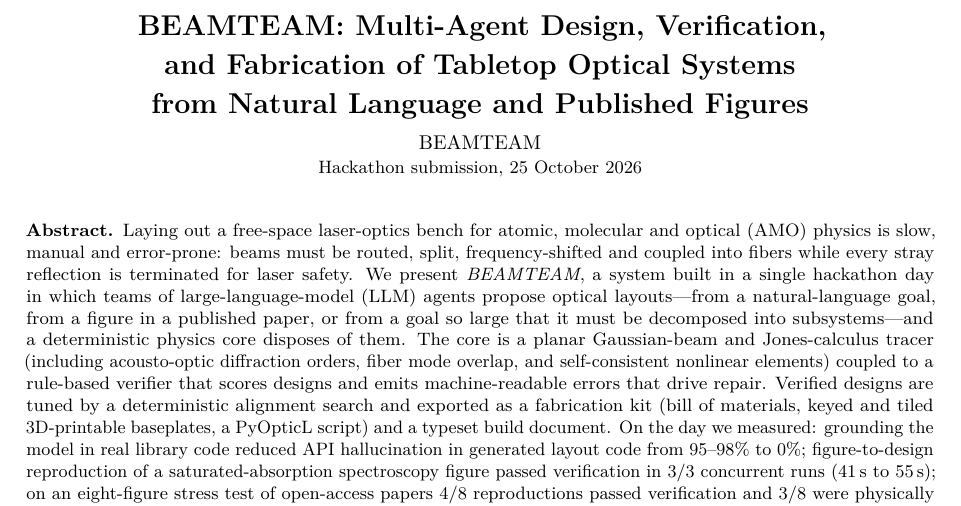
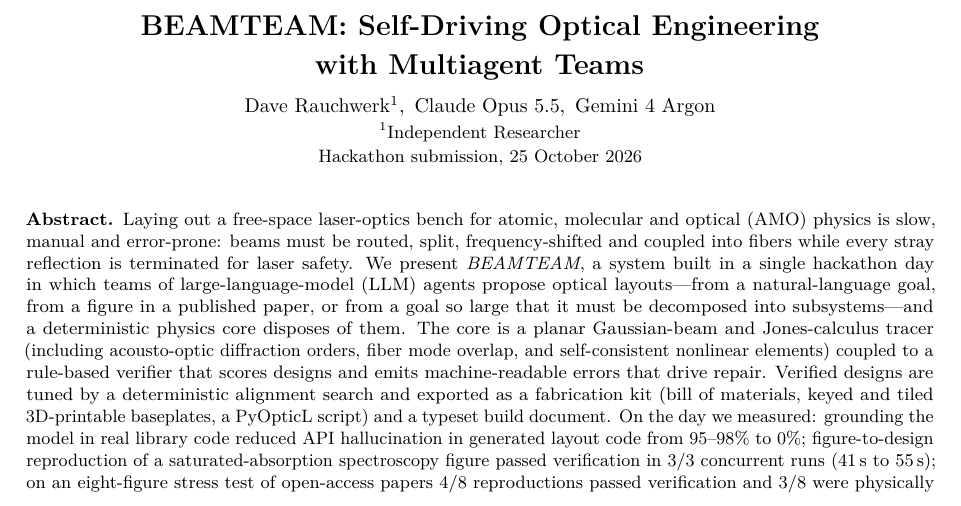
Before and after one commit to elevenarms/beamline, a LaTeX document (paper/main.tex): part of page 1 of 13, cut at the place of the change. Compiled offline with pdfLaTeX.

Commit message:
Title 'BEAMTEAM: Self-Driving Optical Engineering with Multiagent Teams'; authors Dave Rauchwerk (Independent Researcher), Claude Opus 5.5, Gemini 4 Argon
Co-Authored-By: Claude Opus 5.5 <noreply@anthropic.com>
Claude-Session: https://claude.ai/code/session_017x88Px5PDNaomCH5ZavVeW

```diff
--- a/paper/main.tex
+++ b/paper/main.tex
@@ -30,23 +30,22 @@
     {\fbox{\parbox[c][0.35\linewidth][c]{0.95#1}{\centering\small\ttfamily [figure pending: #2.pdf]}}}}
 
 % ---------------------------------------------------------------------------
-\title{\textbf{BEAMTEAM: Multi-Agent Design, Verification, and Fabrication of Tabletop Optical Systems from Natural Language and Published Figures}}
-% TODO(user): replace placeholder author/affiliation with the real team names before submission.
-\author{BEAMTEAM\\ \small Hackathon submission, 25 October 2026}
+\title{\textbf{BEAMTEAM: Self-Driving Optical Engineering with Multiagent Teams}}
+\author{Dave Rauchwerk, Claude Opus 5.5, Gemini 4 Argon}
 \date{}
 
 \begin{document}
 % Compact title block with a full-width abstract (replaces \maketitle, whose default
 % two-column layout left a large gap above the abstract).
-% TODO(user): replace placeholder author/affiliation with the real team names before submission.
 \twocolumn[{%
   \vspace*{-1.6em}
   \begin{center}
-    {\Large\bfseries BEAMTEAM: Multi-Agent Design, Verification,\\[0.1em]
-     and Fabrication of Tabletop Optical Systems\\[0.1em]
-     from Natural Language and Published Figures\par}
-    \vspace{0.6em}
-    {\normalsize BEAMTEAM\par}
+    {\Large\bfseries BEAMTEAM: Self-Driving Optical Engineering\\[0.1em]
+     with Multiagent Teams\par}
+    \vspace{0.7em}
+    {\normalsize Dave Rauchwerk$^{1}$,\enspace Claude Opus 5.5,\enspace Gemini 4 Argon\par}
+    \vspace{0.2em}
+    {\small $^{1}$Independent Researcher\par}
     \vspace{0.1em}
     {\small Hackathon submission, 25 October 2026\par}
   \end{center}
```
Also changed, not shown: docs/assets/beamline_paper.pdf, paper/main.pdf, 1 other file.
